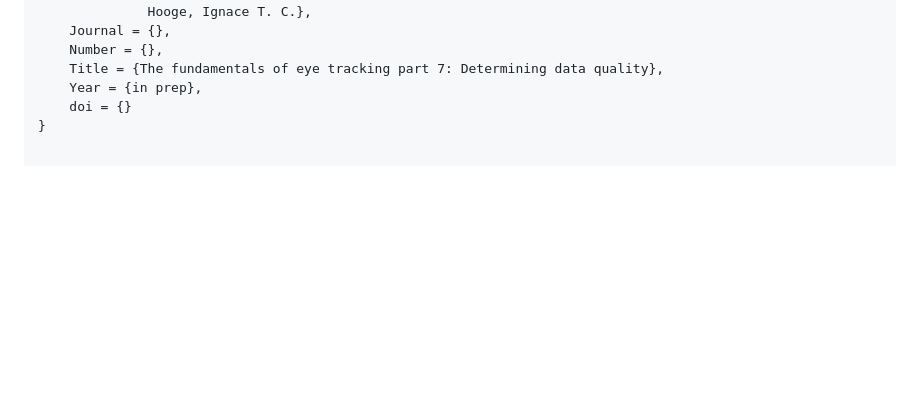
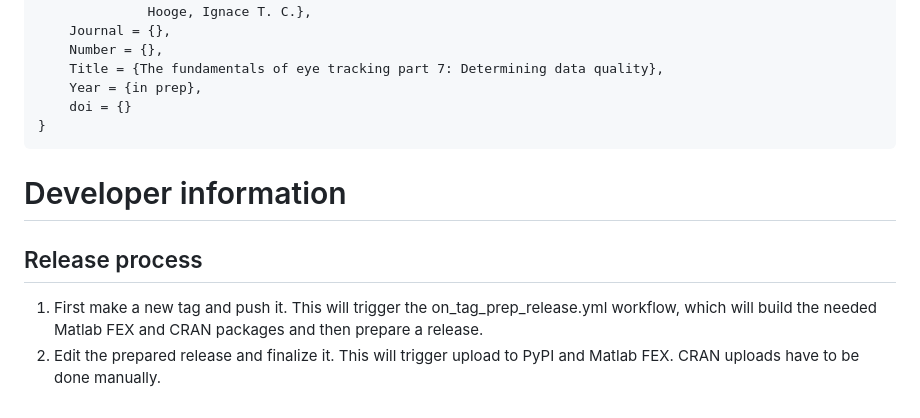
Before and after one commit to dcnieho/ETDQualitizer, a Markdown page: README.md, the part around the change. Rendered like a GitHub page; blank space fills up the shorter version.

Commit message:
Update README with developer release process
Added developer information and release process details to README.

````diff
--- a/README.md
+++ b/README.md
@@ -143,3 +143,9 @@ Niehorster, D.C., Nyström, M., Hessels, R.S., Benjamins, J.S., Andersson, R. &
     Year = {in prep},
     doi = {}
 }
+```
+
+# Developer information
+## Release process
+1. First make a new tag and push it. This will trigger the on_tag_prep_release.yml workflow, which will build the needed Matlab FEX and CRAN packages and then prepare a release.
+2. Edit the prepared release and finalize it. This will trigger upload to PyPI and Matlab FEX. CRAN uploads have to be done manually.
````
